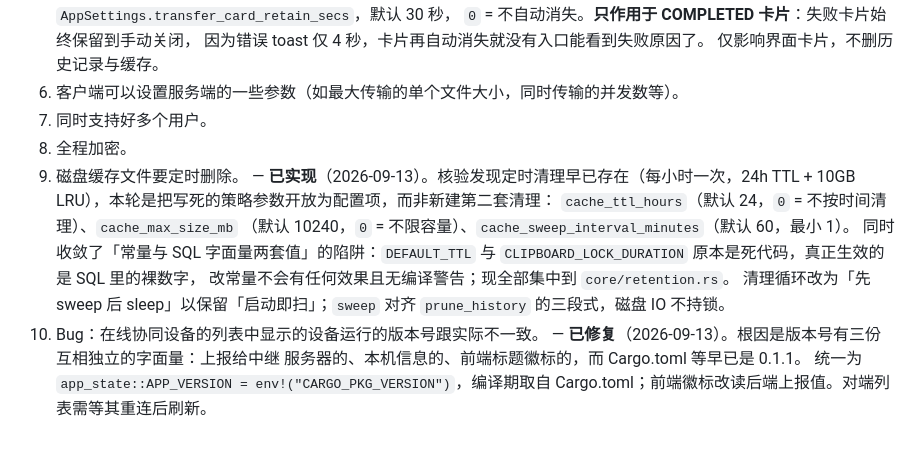
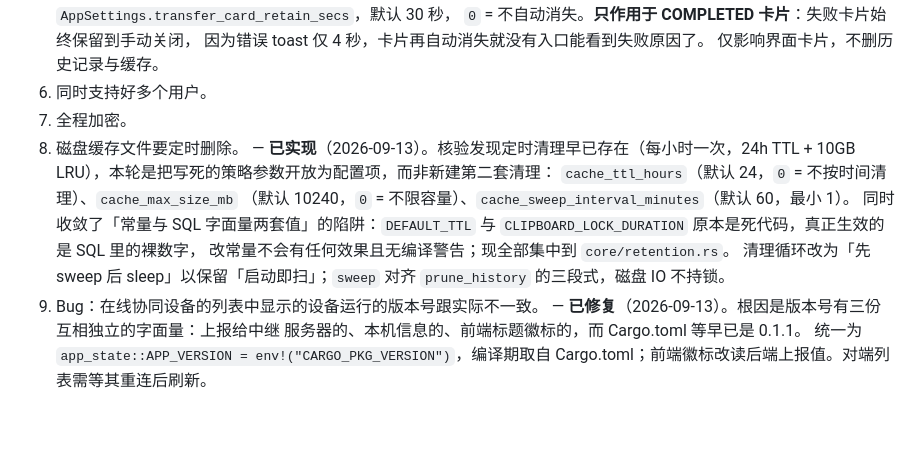
Before and after one commit to striver2006/UniDrop, a Markdown page: docs/需求.md, the part around the change. GitHub-like rendering.

Commit message:
docs(需求): 删除第 6 条「客户端设置服务端参数」，其余条目顺延
第 6 条要求客户端可以设置服务端的一些参数（如最大传输的单个文件大小、
同时传输的并发数等）。经论证其权限模型在当前架构下无法成立：整个部署
共用一把 PSK，account_id 由客户端在鉴权时自行声明且签名用的是那把全局
密钥，因此任何知道 PSK 的客户端都能声明任意账号。按字面实现，等于任何
能连上的客户端都可以改写全服务端策略——把单文件上限设成 1 字节即可让
整台中继对所有人失效。而多用户需求尚未实现，等它落地后这会从「自己把
自己搞坏」升级为跨租户漏洞。

删除后旧 7/8/9/10 顺延为新 6/7/8/9。

权限模型的三方案论证（只读下发 / 管理员凭证加全局可写 / 按账号可写加
服务端硬上限）已存档于 .reviews 下 server-transfer-limits 主题的计划文档，
日后若重新提上日程不必再推导一遍。

连带影响：业务代码有两处注释仍指向旧编号（cache_manager.rs 与
SettingsModal.test.tsx 里的「需求 9」应为「需求 8」），随下一轮实现一并
修正，不单独起一笔。审查留痕一律不按新编号回改——那些文档记录的是各轮
审查当时的事实，回改等于伪造留痕；日后对账以日期与主题名为准。

Edit by CZB

```diff
--- a/docs/需求.md
+++ b/docs/需求.md
@@ -21,10 +21,9 @@
    `0` = 不自动消失。**只作用于 COMPLETED 卡片**：失败卡片始终保留到手动关闭，
    因为错误 toast 仅 4 秒，卡片再自动消失就没有入口能看到失败原因了。
    仅影响界面卡片，不删历史记录与缓存。
-6. 客户端可以设置服务端的一些参数（如最大传输的单个文件大小，同时传输的并发数等）。
-7. 同时支持好多个用户。
-8. 全程加密。
-9. 磁盘缓存文件要定时删除。
+6. 同时支持好多个用户。
+7. 全程加密。
+8. 磁盘缓存文件要定时删除。
    — **已实现**（2026-09-13）。核验发现定时清理早已存在（每小时一次，24h TTL +
    10GB LRU），本轮是把写死的策略参数开放为配置项，而非新建第二套清理：
    `cache_ttl_hours`（默认 24，`0` = 不按时间清理）、`cache_max_size_mb`
@@ -34,7 +33,7 @@
    改常量不会有任何效果且无编译警告；现全部集中到 `core/retention.rs`。
    清理循环改为「先 sweep 后 sleep」以保留「启动即扫」；`sweep` 对齐
    `prune_history` 的三段式，磁盘 IO 不持锁。
-10. Bug：在线协同设备的列表中显示的设备运行的版本号跟实际不一致。
+9.  Bug：在线协同设备的列表中显示的设备运行的版本号跟实际不一致。
     — **已修复**（2026-09-13）。根因是版本号有三份互相独立的字面量：上报给中继
     服务器的、本机信息的、前端标题徽标的，而 Cargo.toml 等早已是 0.1.1。
     统一为 `app_state::APP_VERSION = env!("CARGO_PKG_VERSION")`，编译期取自
```
